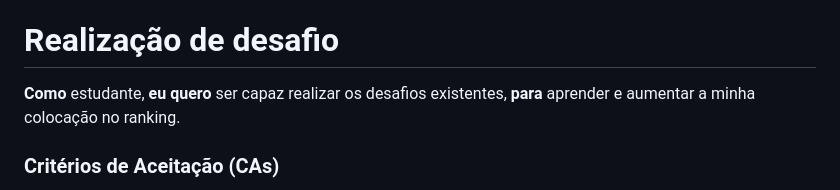
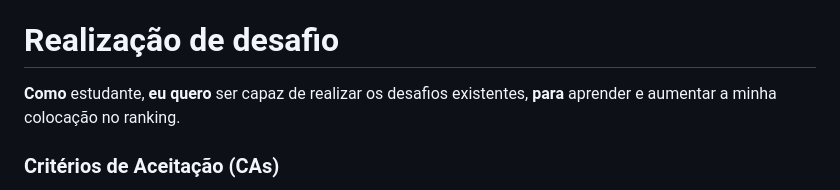
Before and after one commit to Pedenite/monografia-pages, a Markdown page: user_stories.md, the part around the change. GitHub-like rendering.

Commit message:
correção user_stories

```diff
--- a/user_stories.md
+++ b/user_stories.md
@@ -80,7 +80,7 @@ CA04:
 # Realização de desafio
 
 **Como** estudante,
-**eu quero** ser capaz realizar os desafios existentes,
+**eu quero** ser capaz de realizar os desafios existentes,
 **para** aprender e aumentar a minha colocação no ranking.
 
 ### Critérios de Aceitação (CAs)
```
